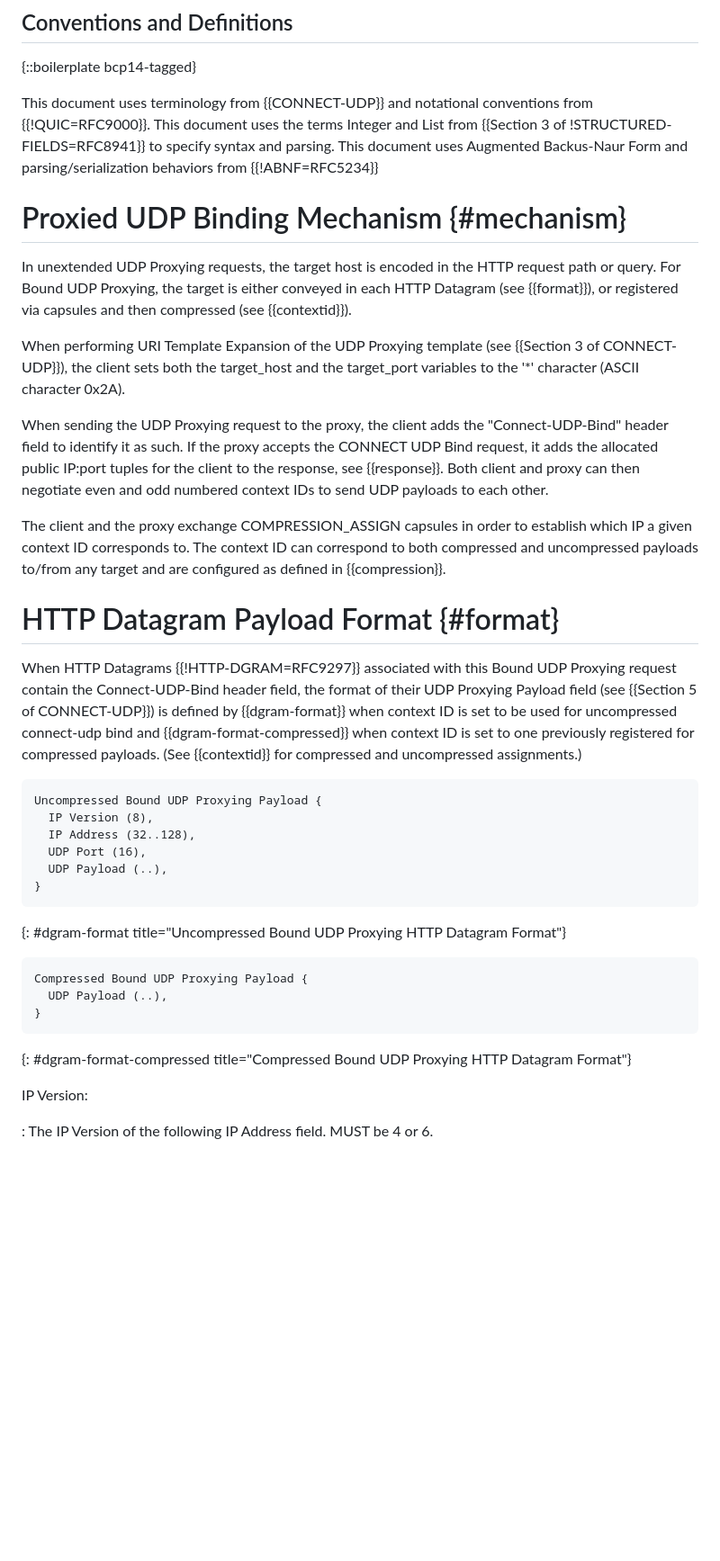
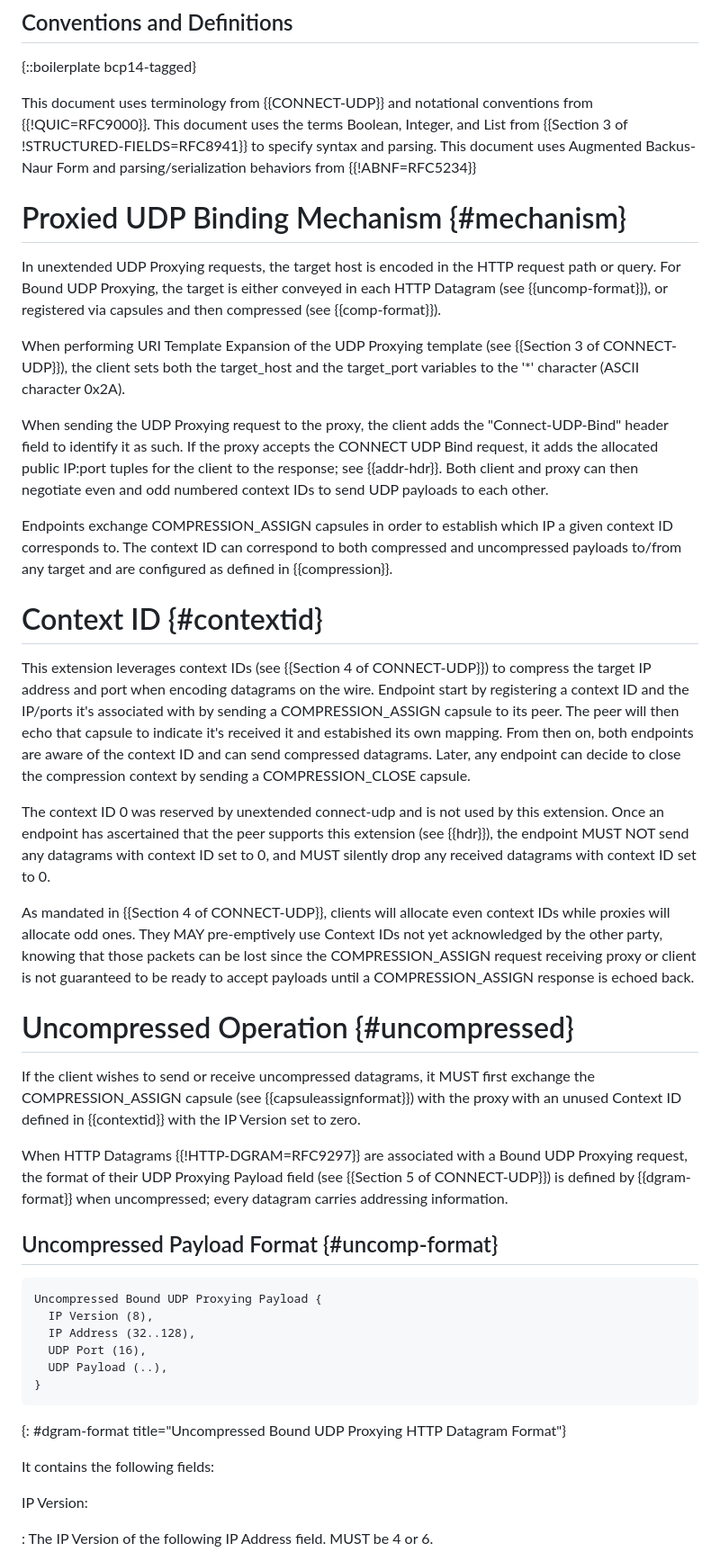
Before and after one commit to ietf-wg-masque/draft-ietf-masque-connect-udp-listen, a Markdown page: draft-ietf-masque-connect-udp-listen.md, the part around one of its changes. Shown at 90% size. Rendered like a GitHub page; blank space fills up the shorter version.

```diff
--- a/draft-ietf-masque-connect-udp-listen.md
+++ b/draft-ietf-masque-connect-udp-listen.md
@@ -94,17 +94,17 @@ single UDP Proxying HTTP request.
 {::boilerplate bcp14-tagged}
 
 This document uses terminology from {{CONNECT-UDP}} and notational conventions
-from {{!QUIC=RFC9000}}. This document uses the terms Integer and List from
-{{Section 3 of !STRUCTURED-FIELDS=RFC8941}} to specify syntax and parsing. This
-document uses Augmented Backus-Naur Form and parsing/serialization behaviors
-from {{!ABNF=RFC5234}}
+from {{!QUIC=RFC9000}}. This document uses the terms Boolean, Integer, and List
+from {{Section 3 of !STRUCTURED-FIELDS=RFC8941}} to specify syntax and parsing.
+This document uses Augmented Backus-Naur Form and parsing/serialization
+behaviors from {{!ABNF=RFC5234}}
 
 # Proxied UDP Binding Mechanism {#mechanism}
 
 In unextended UDP Proxying requests, the target host is encoded in the HTTP
 request path or query. For Bound UDP Proxying, the target is either conveyed in
-each HTTP Datagram (see {{format}}), or registered via capsules and then
-compressed (see {{contextid}}).
+each HTTP Datagram (see {{uncomp-format}}), or registered via capsules and then
+compressed (see {{comp-format}}).
 
 When performing URI Template Expansion of the UDP Proxying template (see
 {{Section 3 of CONNECT-UDP}}), the client sets both the target_host and the
@@ -113,25 +113,53 @@ target_port variables to the '*' character (ASCII character 0x2A).
 When sending the UDP Proxying request to the proxy, the client adds the
 "Connect-UDP-Bind" header field to identify it as such. If the proxy accepts
 the CONNECT UDP Bind request, it adds the allocated public IP:port tuples for
-the client to the response, see {{response}}. Both client and proxy can then
+the client to the response; see {{addr-hdr}}. Both client and proxy can then
 negotiate even and odd numbered context IDs to send UDP payloads to each other.
 
-The client and the proxy exchange COMPRESSION_ASSIGN capsules in order to
-establish which IP a given context ID corresponds to. The context ID can
-correspond to both compressed and uncompressed payloads to/from any target and
-are configured as defined in {{compression}}.
+Endpoints exchange COMPRESSION_ASSIGN capsules in order to establish which IP a
+given context ID corresponds to. The context ID can correspond to both
+compressed and uncompressed payloads to/from any target and are configured as
+defined in {{compression}}.
 
-# HTTP Datagram Payload Format {#format}
+# Context ID {#contextid}
 
-When HTTP Datagrams {{!HTTP-DGRAM=RFC9297}} associated with this Bound UDP
-Proxying request contain the Connect-UDP-Bind header field, the format of their
-UDP Proxying Payload field (see {{Section 5 of CONNECT-UDP}}) is defined by
-{{dgram-format}} when context ID is set to be used for uncompressed connect-udp
-bind and {{dgram-format-compressed}} when context ID is set to one previously
-registered for compressed payloads. (See {{contextid}} for compressed and
-uncompressed assignments.)
+This extension leverages context IDs (see {{Section 4 of CONNECT-UDP}}) to
+compress the target IP address and port when encoding datagrams on the wire.
+Endpoint start by registering a context ID and the IP/ports it's associated
+with by sending a COMPRESSION_ASSIGN capsule to its peer. The peer will then
+echo that capsule to indicate it's received it and estabished its own mapping.
+From then on, both endpoints are aware of the context ID and can send
+compressed datagrams. Later, any endpoint can decide to close the compression
+context by sending a COMPRESSION_CLOSE capsule.
 
-~~~ ascii-art
+The context ID 0 was reserved by unextended connect-udp and is not used by this
+extension. Once an endpoint has ascertained that the peer supports this
+extension (see {{hdr}}), the endpoint MUST NOT send any datagrams with context
+ID set to 0, and MUST silently drop any received datagrams with context ID set
+to 0.
+
+As mandated in {{Section 4 of CONNECT-UDP}}, clients will allocate even context
+IDs while proxies will allocate odd ones. They MAY pre-emptively use Context
+IDs not yet acknowledged by the other party, knowing that those packets can be
+lost since the COMPRESSION_ASSIGN request receiving proxy or client is not
+guaranteed to be ready to accept payloads until a COMPRESSION_ASSIGN response
+is echoed back.
+
+# Uncompressed Operation {#uncompressed}
+
+If the client wishes to send or receive uncompressed datagrams, it MUST first
+exchange the COMPRESSION_ASSIGN capsule (see {{capsuleassignformat}}) with the
+proxy with an unused Context ID defined in {{contextid}} with the IP Version
+set to zero.
+
+When HTTP Datagrams {{!HTTP-DGRAM=RFC9297}} are associated with a Bound UDP
+Proxying request, the format of their UDP Proxying Payload field (see {{Section
+5 of CONNECT-UDP}}) is defined by {{dgram-format}} when uncompressed; every
+datagram carries addressing information.
+
+## Uncompressed Payload Format {#uncomp-format}
+
+~~~
 Uncompressed Bound UDP Proxying Payload {
   IP Version (8),
   IP Address (32..128),
@@ -141,13 +169,7 @@ Uncompressed Bound UDP Proxying Payload {
 ~~~
 {: #dgram-format title="Uncompressed Bound UDP Proxying HTTP Datagram Format"}
 
-~~~ ascii-art
-Compressed Bound UDP Proxying Payload {
-  UDP Payload (..),
-}
-~~~
-{: #dgram-format-compressed title="Compressed Bound UDP Proxying HTTP
-Datagram Format"}
+It contains the following fields:
 
 IP Version:
 
```
Also changed, not shown: other parts of draft-ietf-masque-connect-udp-listen.md (+107 -119 lines).
